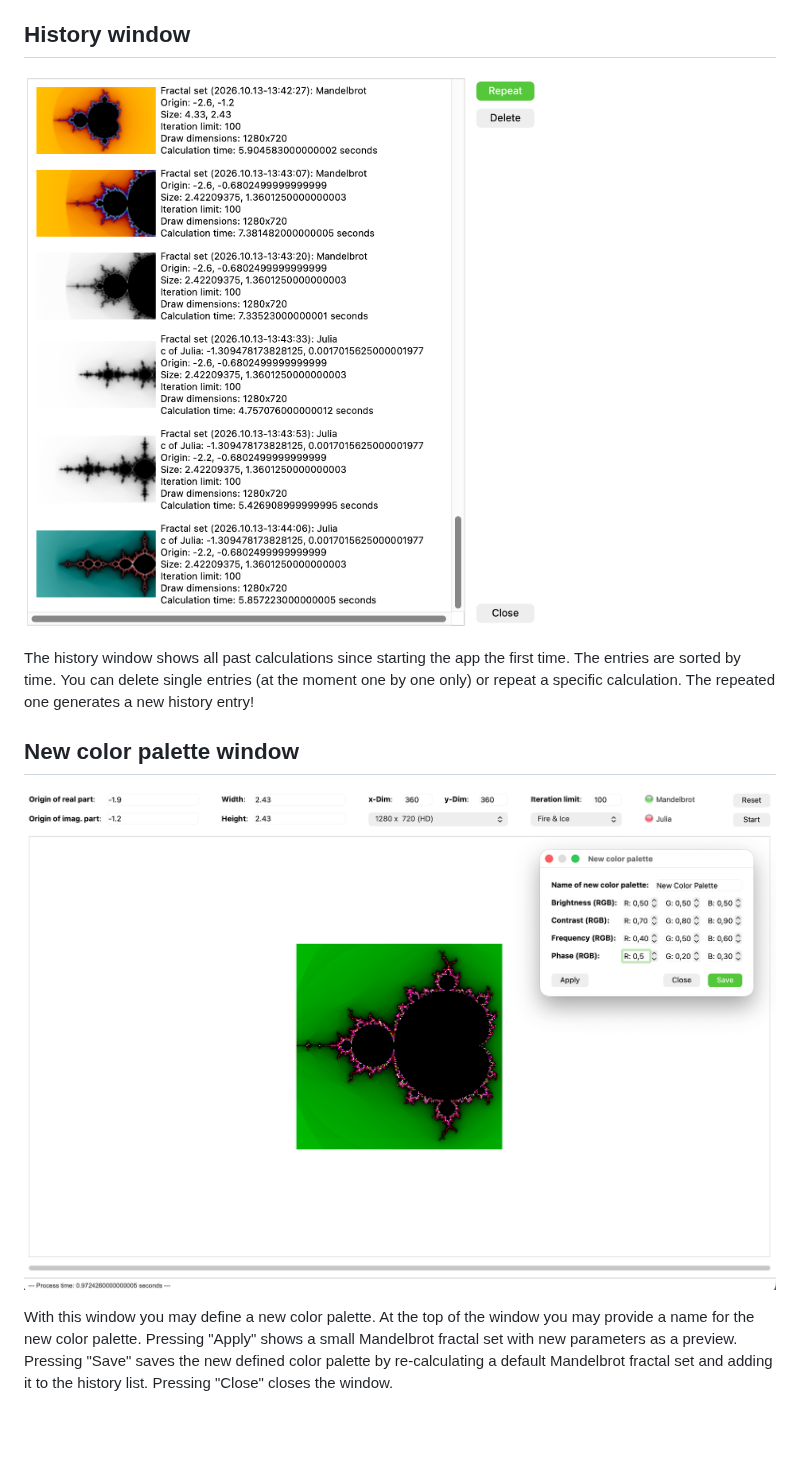
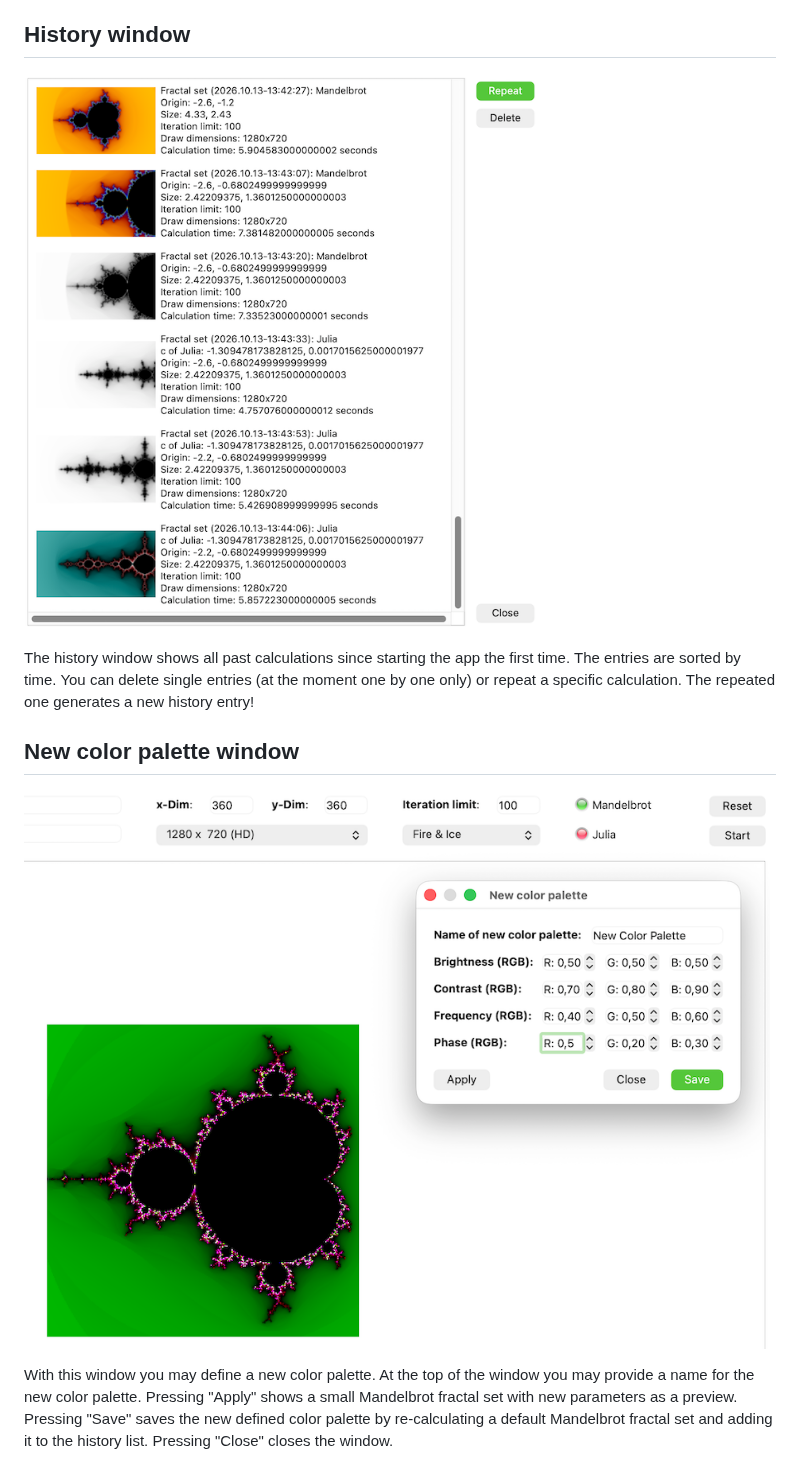
Before and after one commit to OdysseusLSe/qtFractals, a Markdown page: README.md, the part around one of its changes. GitHub-like rendering; pictures changed too: docs/app_screenshot_history-s.png (added), docs/app_screenshot_new_cp-s.png (added); blank space fills up the shorter version.

```diff
--- a/README.md
+++ b/README.md
@@ -56,7 +56,7 @@ In this section I describe the main window and its controls:
 
 ## History window
 
-![History window](docs/app_screenshot_history.png)
+![History window](docs/app_screenshot_history-s.png)
 
 The history window shows all past calculations since starting the app the first
 time. The entries are sorted by time. You can delete single entries (at the moment
@@ -65,7 +65,7 @@ new history entry!
 
 ## New color palette window
 
-![New color palette window](docs/app_screenshot_new_cp.png)
+![New color palette window](docs/app_screenshot_new_cp-s.png)
 
 With this window you may define a new color palette. At the top of the window you
 may provide a name for the new color palette. Pressing "Apply" shows a small
```
Also changed, not shown: other parts of README.md (+1 -1 lines), docs/main_window_legend-s.png (added), 1 other file.
